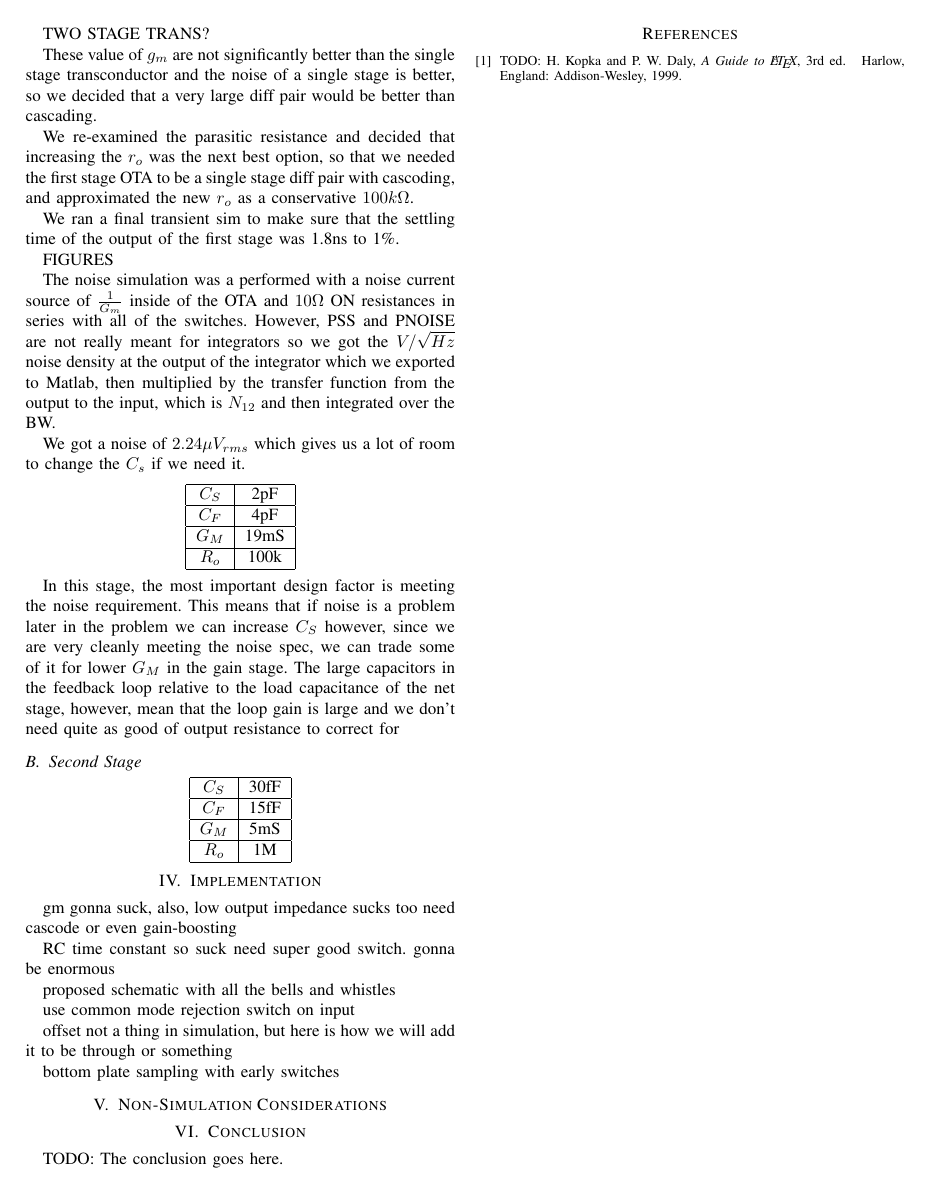
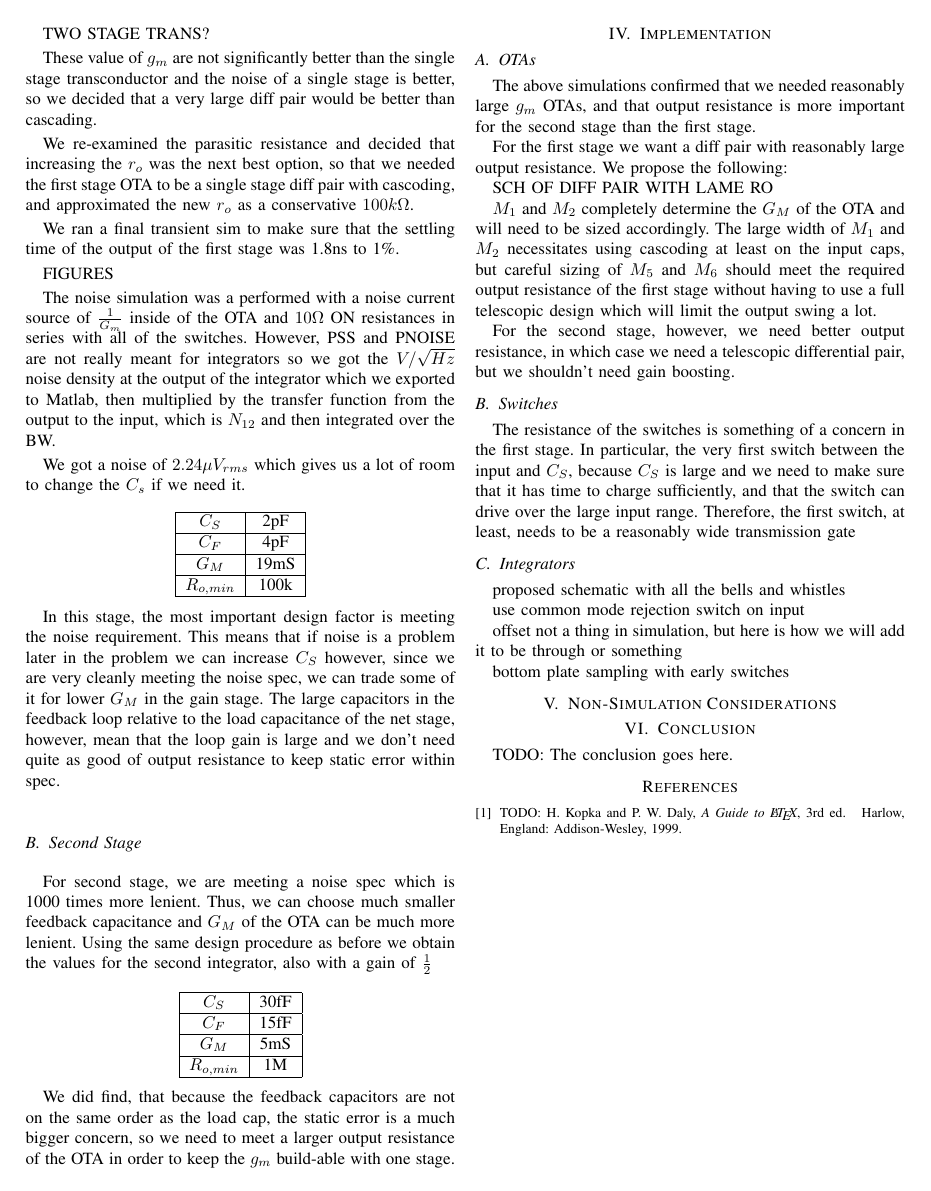
Before and after one commit to nmailoa/ee240b-proj, a LaTeX paper (milestone/milestone.tex): page 3 of 3. Compiled offline with pdfLaTeX.

Commit message:
MOAR WORDZZZZZ

```diff
--- a/milestone/milestone.tex
+++ b/milestone/milestone.tex
@@ -154,14 +154,16 @@ $C_F$ & 4pF \\
 \hline
 $G_M$ & 19mS \\
 \hline
-$R_o$ & 100k \\
+$R_{o,min}$ & 100k \\
 \hline
 \end{tabular}
 \end{center}
 
-In this stage, the most important design factor is meeting the noise requirement. This means that if noise is a problem later in the problem we can increase $C_S$ however, since we are very cleanly meeting the noise spec, we can trade some of it for lower $G_M$ in the gain stage. The large capacitors in the feedback loop relative to the load capacitance of the net stage, however, mean that the loop gain is large and we don't need quite as good of output resistance to correct for
+In this stage, the most important design factor is meeting the noise requirement. This means that if noise is a problem later in the problem we can increase $C_S$ however, since we are very cleanly meeting the noise spec, we can trade some of it for lower $G_M$ in the gain stage. The large capacitors in the feedback loop relative to the load capacitance of the net stage, however, mean that the loop gain is large and we don't need quite as good of output resistance to keep static error within spec.
 
 \subsection{Second Stage}
+
+For second stage, we are meeting a noise spec which is 1000 times more lenient. Thus, we can choose much smaller feedback capacitance and $G_M$ of the OTA can be much more lenient. Using the same design procedure as before we obtain the values for the second integrator, also with a gain of $\frac{1}{2}$
 
 \begin{center}
 \begin{tabular}{|c|c|}
@@ -172,18 +174,30 @@ $C_F$ & 15fF \\
 \hline
 $G_M$ & 5mS \\
 \hline
-$R_o$ & 1M \\
+$R_{o,min}$ & 1M \\
 \hline
 \end{tabular}
 \end{center}
 
+We did find, that because the feedback capacitors are not on the same order as the load cap, the static error is a much bigger concern, so we need to meet a larger output resistance of the OTA in order to keep the $g_m$ build-able with one stage.
+
 \section{Implementation}
 
-gm gonna suck, also, low output impedance sucks too
-need cascode or even gain-boosting
+\subsection{OTAs}
+The above simulations confirmed that we needed reasonably large $g_m$ OTAs, and that output resistance is more important for the second stage than the first stage.
 
-RC time constant so suck
-need super good switch. gonna be enormous
+For the first stage we want a diff pair with reasonably large output resistance. We propose the following:
+
+SCH OF DIFF PAIR WITH LAME RO
+
+$M_1$ and $M_2$ completely determine the $G_M$ of the OTA and will need to be sized accordingly. The large width of $M_1$ and $M_2$ necessitates using cascoding at least on the input caps, but careful sizing of $M_5$ and $M_6$ should meet the required output resistance of the first stage without having to use a full telescopic design which will limit the output swing a lot.
+
+For the second stage, however, we need better output resistance, in which case we need a telescopic differential pair, but we shouldn't need gain boosting.
+
+\subsection{Switches}
+The resistance of the switches is something of a concern in the first stage. In particular, the very first switch between the input and $C_S$, because $C_S$ is large and we need to make sure that it has time to charge sufficiently, and that the switch can drive over the large input range. Therefore, the first switch, at least, needs to be a reasonably wide transmission gate
+
+\subsection{Integrators}
 
 proposed schematic with all the bells and whistles
 
```
Also changed, not shown: milestone/milestone.pdf, 4 other files.
